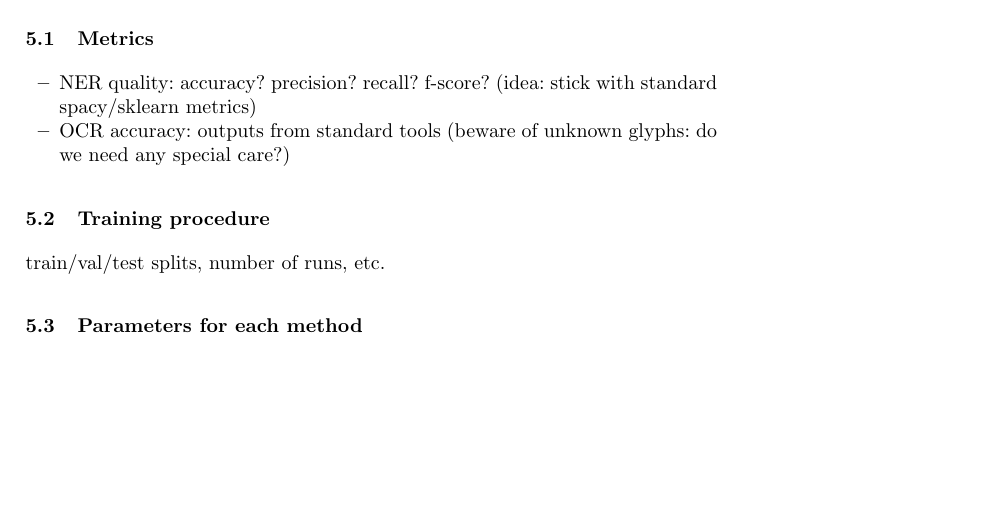
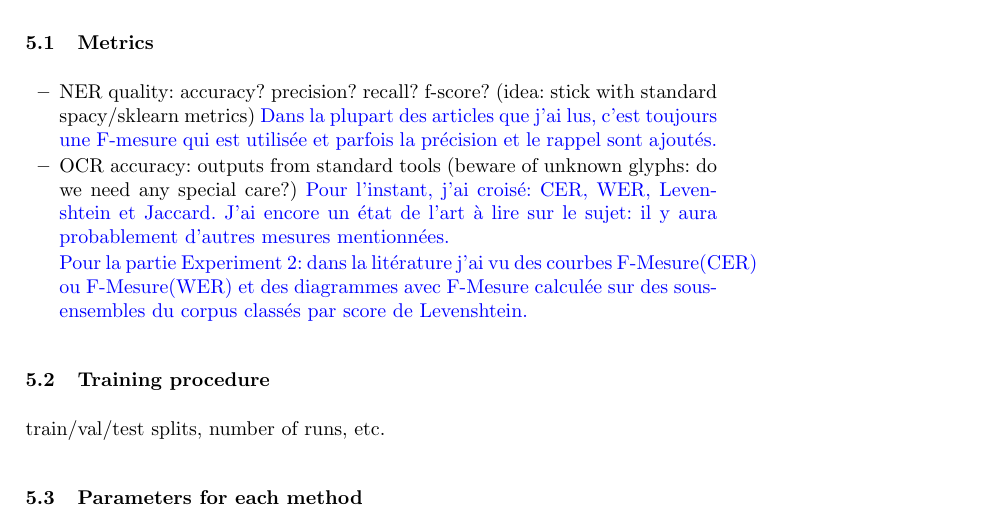
Before and after one commit to soduco/paper-ner-bench-das22, a LaTeX paper (src-latex/main-paper.tex, which reads src-latex/parts/50-xp-setup.tex): part of page 3 of 4 before the commit and part of page 3 of 5 after it, cut so that both start at the same text, the shorter picture padded with empty space. Compiled offline with pdfLaTeX.

Commit message:
some comments added about metrics

```diff
--- a/src-latex/parts/50-xp-setup.tex
+++ b/src-latex/parts/50-xp-setup.tex
@@ -3,8 +3,10 @@
 
 \subsection{Metrics}
 \begin{itemize}
-    \item NER quality: accuracy? precision? recall? f-score? (idea: stick with standard spacy/sklearn metrics)
-    \item OCR accuracy: outputs from standard tools (beware of unknown glyphs: do we need any special care?)
+    \item NER quality: accuracy? precision? recall? f-score? (idea: stick with standard spacy/sklearn metrics) \textcolor{blue}{Dans la plupart des articles que j'ai lus, c'est toujours une F-mesure qui est utilisée et parfois la précision et le rappel sont ajoutés.}
+    \item OCR accuracy: outputs from standard tools (beware of unknown glyphs: do we need any special care?) \textcolor{blue}{Pour l'instant, j'ai croisé: CER, WER, Levenshtein et Jaccard. J'ai encore un état de l'art à lire sur le sujet: il y aura probablement d'autres mesures mentionnées.}
+
+    \textcolor{blue}{Pour la partie Experiment 2: dans la litérature j'ai vu des courbes F-Mesure(CER) ou F-Mesure(WER) et des diagrammes avec F-Mesure calculée sur des sous-ensembles du corpus classés par score de Levenshtein.}
 \end{itemize}
 
 \subsection{Training procedure}
```
Also changed, not shown: src-latex/llncs.cls (line endings or trailing spaces), src-latex/main-paper.tex (line endings or trailing spaces), src-latex/splncs04.bst (line endings or trailing spaces).
